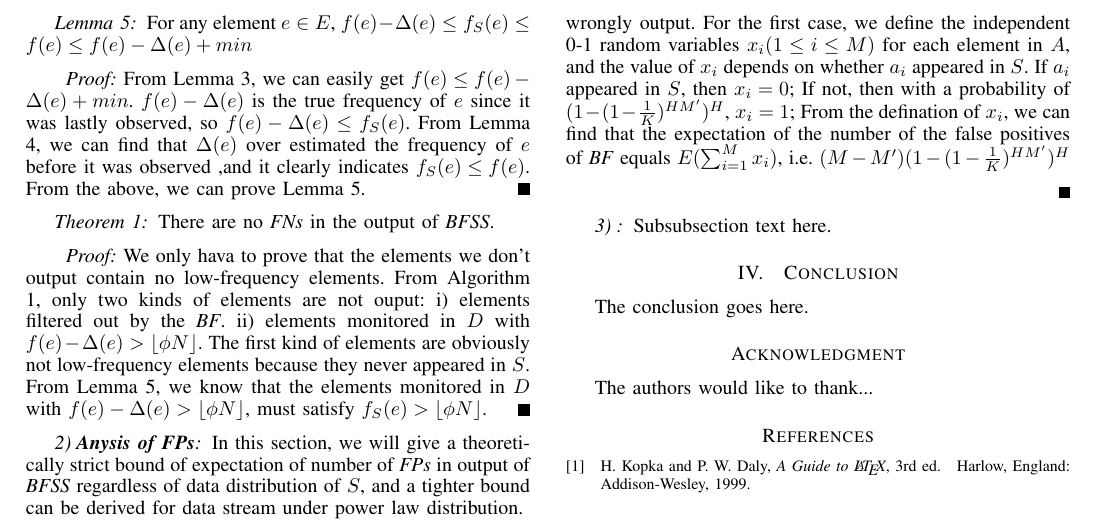
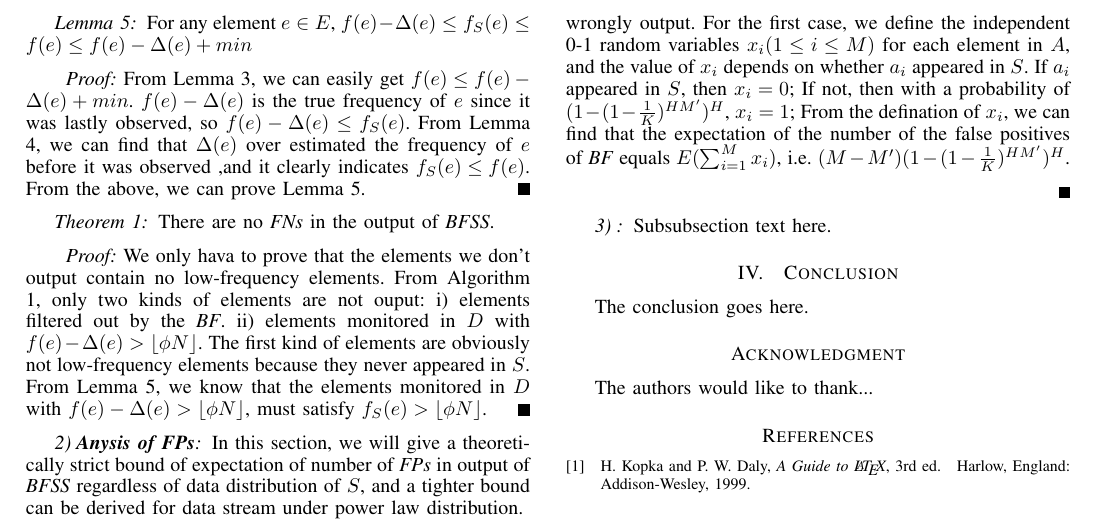
Before and after one commit to danielwdyqq/low_frequency, a LaTeX paper (bare_conf.tex): part of page 5 of 5, cut so that both start at the same text. Compiled offline with pdfLaTeX.

Commit message:
2016-05-30

```diff
--- a/bare_conf.tex
+++ b/bare_conf.tex
@@ -735,7 +735,7 @@ Assuming no specific data distribution, the expectation of the number of \emph{F
 \end{theorem}
 
 \begin{IEEEproof}
-We denote the expectation of the number of \emph{FPs} in the output of \emph{BFSS} as $E(\#FPs)$. From Algorithm \ref{alg:bfss}, we can observe that two kinds of elements contribute to \emph{FPs}: i) false positives of \emph{BF}; ii) elements with $f_S(e)>\lfloor \phi N\rfloor$ wrongly output. For the first case, we define the independent 0-1 random variables $x_i(1\leq i\leq M)$ for each element in $A$, and the value of $x_i$ depends on whether $a_i$ appeared in $S$. If $a_i$ appeared in $S$, then $x_i=0$; If not, then with a probability of $(1-(1-\frac{1}{K})^{HM'})^H$, $x_i=1$; From the defination of $x_i$, we can find that the expectation of the number of the false positives of \emph{BF} equals $E(\sum_{i=1}^{M}x_i)$, i.e. $(M-M')(1-(1-\frac{1}{K})^{HM'})^H$
+We denote the expectation of the number of \emph{FPs} in the output of \emph{BFSS} as $E(\#FPs)$. From Algorithm \ref{alg:bfss}, we can observe that two kinds of elements contribute to \emph{FPs}: i) false positives of \emph{BF}; ii) elements with $f_S(e)>\lfloor \phi N\rfloor$ wrongly output. For the first case, we define the independent 0-1 random variables $x_i(1\leq i\leq M)$ for each element in $A$, and the value of $x_i$ depends on whether $a_i$ appeared in $S$. If $a_i$ appeared in $S$, then $x_i=0$; If not, then with a probability of $(1-(1-\frac{1}{K})^{HM'})^H$, $x_i=1$; From the defination of $x_i$, we can find that the expectation of the number of the false positives of \emph{BF} equals $E(\sum_{i=1}^{M}x_i)$, i.e. $(M-M')(1-(1-\frac{1}{K})^{HM'})^H$.
 
 
 \end{IEEEproof}
```
Also changed, not shown: bare_conf.pdf, 2 other files.
